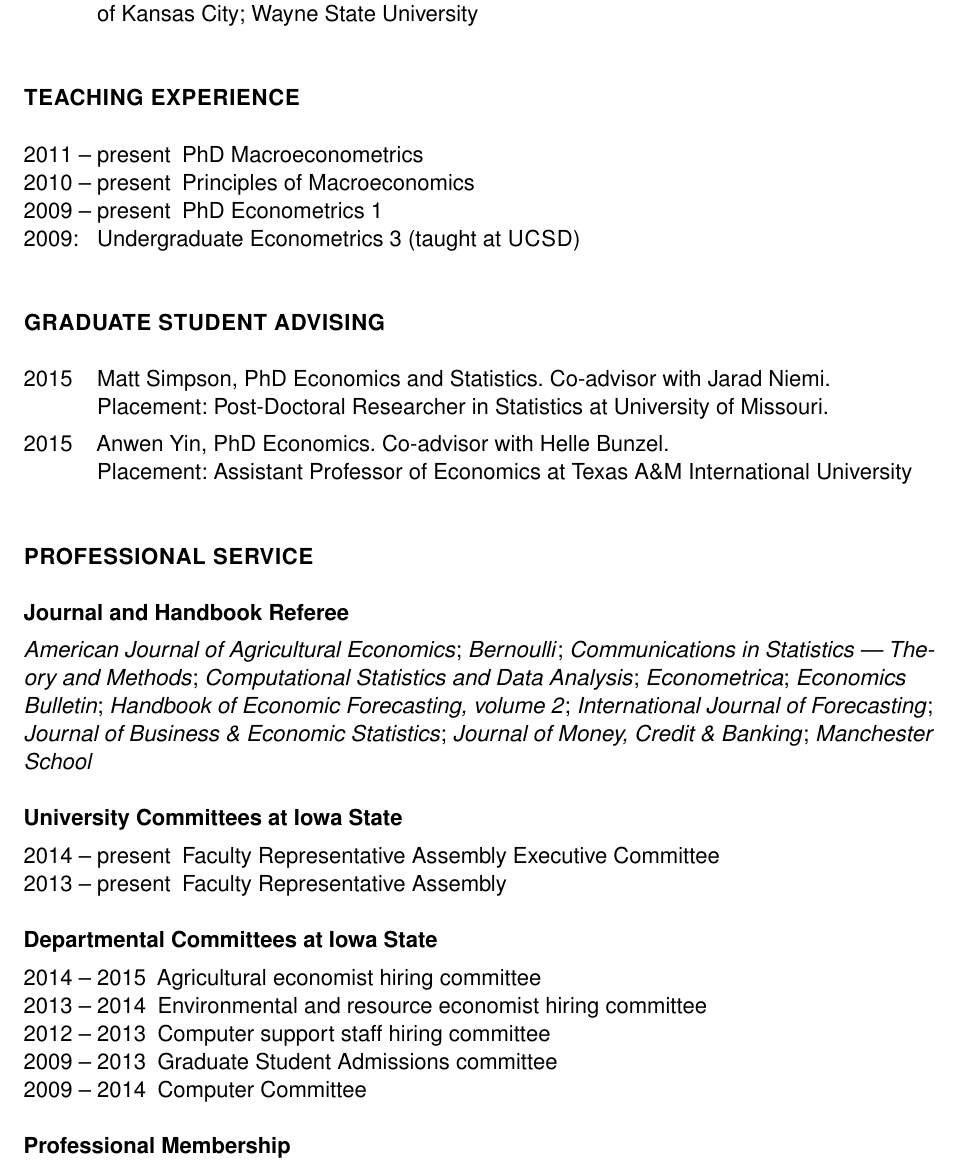
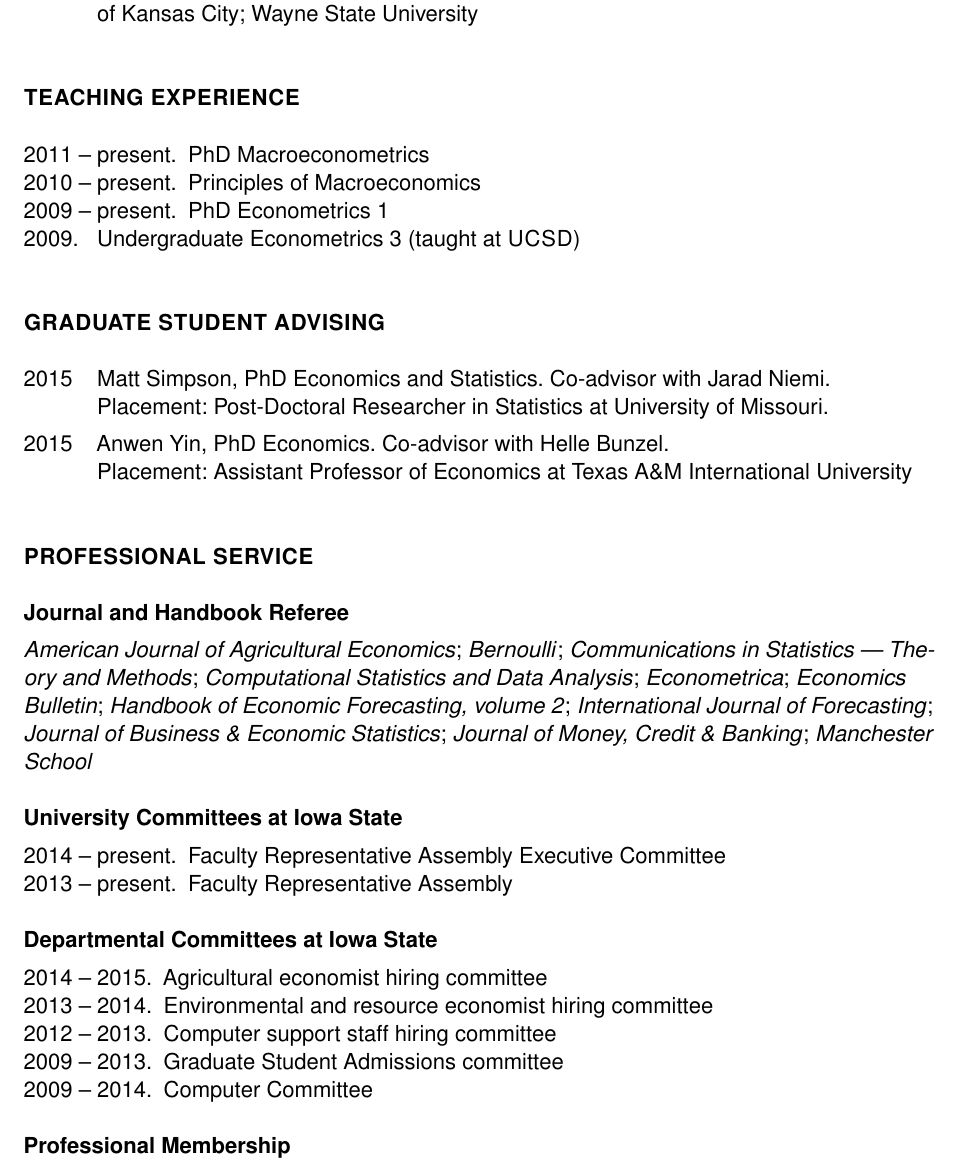
Before and after one commit to mmkuang/grayclhn.github.io, a LaTeX CV (dl/calhoun-cv.tex): part of page 3 of 3, cut so that both start at the same text. Compiled offline with pdfLaTeX.

Commit message:
Tweak CV

```diff
--- a/dl/calhoun-cv.tex
+++ b/dl/calhoun-cv.tex
@@ -152,10 +152,10 @@ Dissertation title: \textit{Limit theory for overfit models}
 \section*{Teaching Experience}
 
 \begin{description}[noitemsep]
-\item[2011 -- present] PhD Macroeconometrics
-\item[2010 -- present] Principles of Macroeconomics
-\item[2009 -- present] PhD Econometrics 1
-\item[2009\rlap{:}] Undergraduate Econometrics 3 (taught at \allcaps{UCSD})
+\item[2011 -- present.] PhD Macroeconometrics
+\item[2010 -- present.] Principles of Macroeconomics
+\item[2009 -- present.] PhD Econometrics 1
+\item[2009\rlap{.}] Undergraduate Econometrics 3 (taught at \allcaps{UCSD})
 \end{description}
 
 \section*{Graduate Student Advising}
@@ -186,17 +186,17 @@ International University
 \subsection*{University Committees at Iowa State}
 
 \begin{description}[noitemsep]
-\item[2014 -- present] Faculty Representative Assembly Executive
+\item[2014 -- present.] Faculty Representative Assembly Executive
 Committee
-\item[2013 -- present] Faculty Representative Assembly
+\item[2013 -- present.] Faculty Representative Assembly
 \end{description}
 \subsection*{Departmental Committees at Iowa State}
 \begin{description}[noitemsep]
-\item[2014 -- 2015] Agricultural economist hiring committee
-\item[2013 -- 2014] Environmental and resource economist hiring committee
-\item[2012 -- 2013] Computer support staff hiring committee
-\item[2009 -- 2013] Graduate Student Admissions committee
-\item[2009 -- 2014] Computer Committee
+\item[2014 -- 2015.] Agricultural economist hiring committee
+\item[2013 -- 2014.] Environmental and resource economist hiring committee
+\item[2012 -- 2013.] Computer support staff hiring committee
+\item[2009 -- 2013.] Graduate Student Admissions committee
+\item[2009 -- 2014.] Computer Committee
 \end{description}
 \subsection*{Professional Membership}
 American Economic Association, American Statistical Association,
```
Also changed, not shown: dl/calhoun-cv.pdf.
